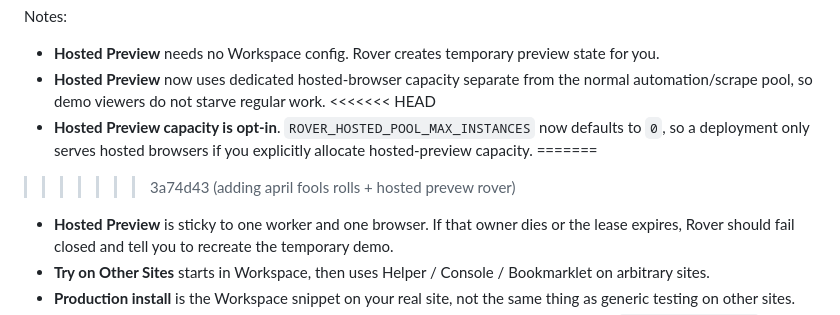
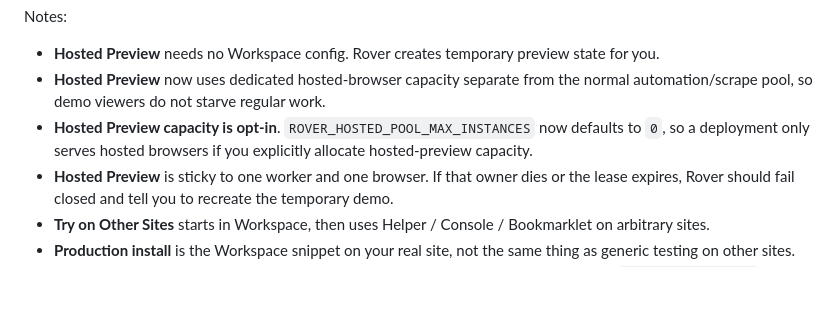
Before and after one commit to rtrvr-ai/rover, a Markdown page: README.md, the part around the change. GitHub-like rendering; blank space fills up the shorter version.

Commit message:
updating docs of hosted preview

```diff
--- a/README.md
+++ b/README.md
@@ -185,10 +185,7 @@ Notes:
 
 - **Hosted Preview** needs no Workspace config. Rover creates temporary preview state for you.
 - **Hosted Preview** now uses dedicated hosted-browser capacity separate from the normal automation/scrape pool, so demo viewers do not starve regular work.
-<<<<<<< HEAD
 - **Hosted Preview capacity is opt-in**. `ROVER_HOSTED_POOL_MAX_INSTANCES` now defaults to `0`, so a deployment only serves hosted browsers if you explicitly allocate hosted-preview capacity.
-=======
->>>>>>> 3a74d43 (adding april fools rolls + hosted prevew rover)
 - **Hosted Preview** is sticky to one worker and one browser. If that owner dies or the lease expires, Rover should fail closed and tell you to recreate the temporary demo.
 - **Try on Other Sites** starts in Workspace, then uses Helper / Console / Bookmarklet on arbitrary sites.
 - **Production install** is the Workspace snippet on your real site, not the same thing as generic testing on other sites.
```
